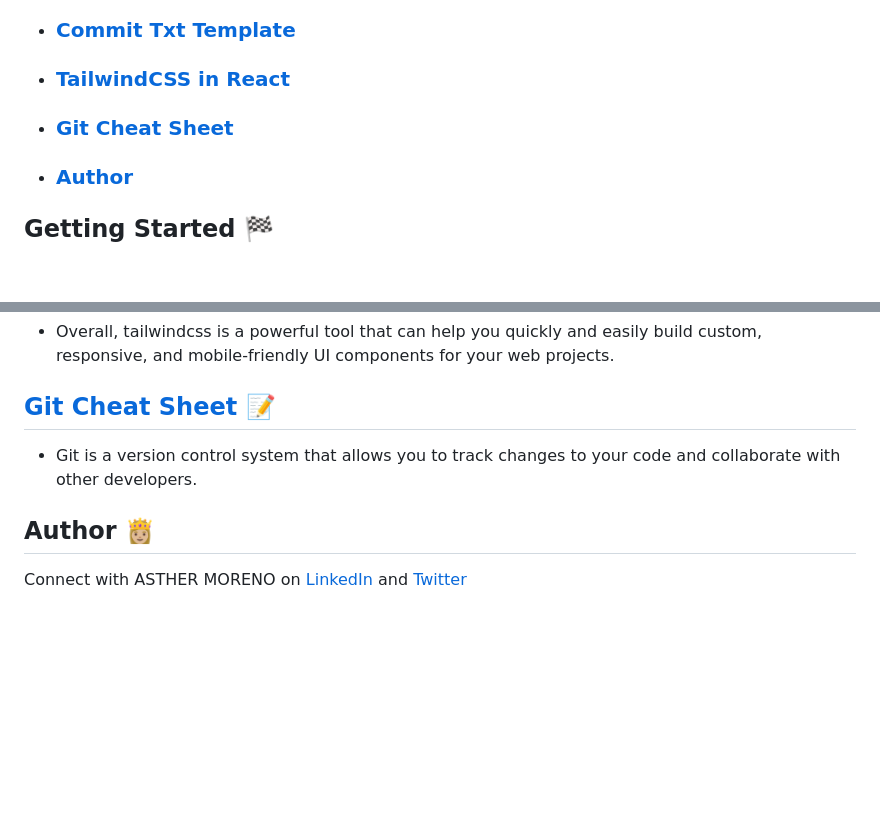
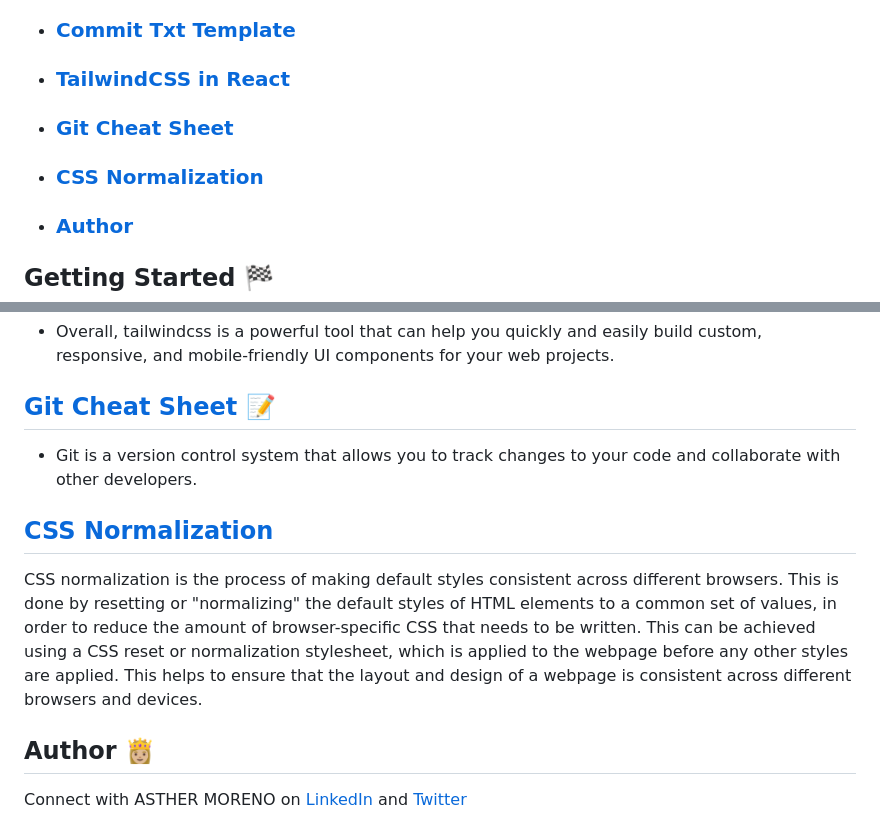
Before and after one commit to AshM10/installation-guide-templates, a Markdown page: README.md, 2 parts joined by grey strips. Rendered like a GitHub page; blank space fills up the shorter version.

Commit message:
docs: add css normalization

```diff
--- a/README.md
+++ b/README.md
@@ -16,6 +16,7 @@ We hope that these resources will be helpful to you as you work with the librari
 - ### [Commit Txt Template](#commit-txt-template)
 - ### [TailwindCSS in React](#tailwind-css-in-react)
 - ### [Git Cheat Sheet](#git-cheat-sheet)
+- ### [CSS Normalization](#css-normalization)
 - ### [Author](#author)
 
 ## Getting Started 🏁
@@ -67,6 +68,10 @@ helps you get your React application up and running quickly.
 
 - Git is a version control system that allows you to track changes to your code and collaborate with other developers.
 
+## [CSS Normalization](https://github.com/AshM10/installation-guide-templates/blob/main/css-normalization.css)
+
+CSS normalization is the process of making default styles consistent across different browsers. This is done by resetting or "normalizing" the default styles of HTML elements to a common set of values, in order to reduce the amount of browser-specific CSS that needs to be written. This can be achieved using a CSS reset or normalization stylesheet, which is applied to the webpage before any other styles are applied. This helps to ensure that the layout and design of a webpage is consistent across different browsers and devices.
+
 ## Author 👸🏼
 
 Connect with ASTHER MORENO on [LinkedIn](https://www.linkedin.com/in/asthermoreno10/) and [Twitter](https://twitter.com/sexy_gravy)
```
